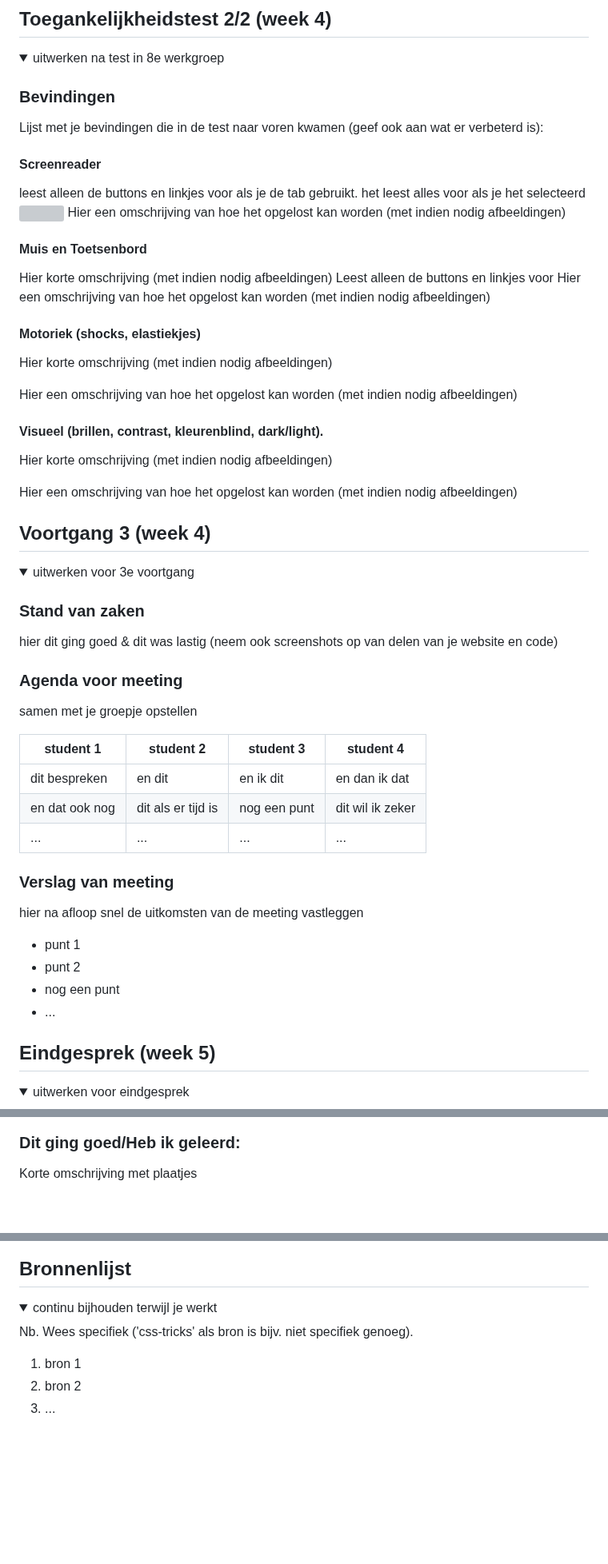
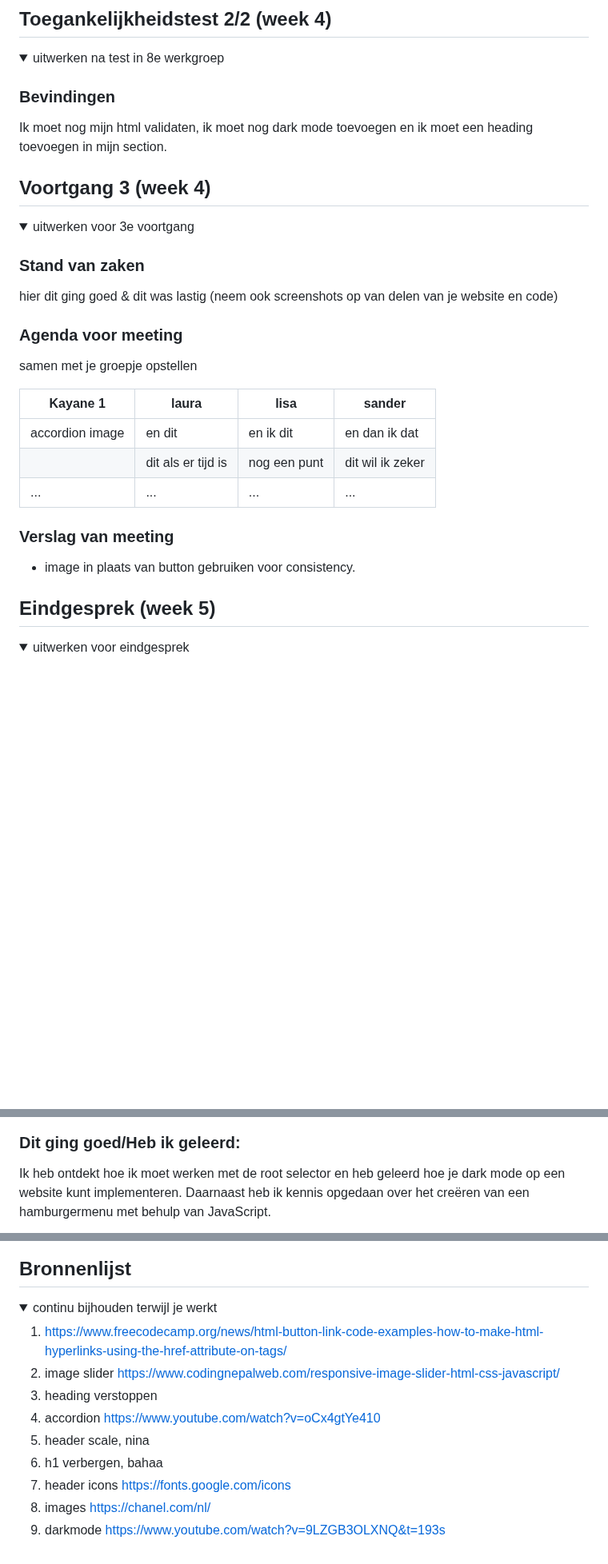
Before and after one commit to kayaneb/fed, a Markdown page: README.md, 3 parts joined by grey strips. Shown at 80% size. GitHub-like rendering; folded sections open; blank space fills up the shorter version; grey boxes are pictures that could not be loaded.

```diff
--- a/README.md
+++ b/README.md
@@ -183,30 +153,7 @@ kan opgelost worden met een alt tekst voor de images waar wordt beschreven wat j
   <summary>uitwerken na test in 8e werkgroep</summary>
 
   ### Bevindingen
-  Lijst met je bevindingen die in de test naar voren kwamen (geef ook aan wat er verbeterd is):
-
-  #### Screenreader
-  leest alleen de buttons en linkjes voor als je de tab gebruikt. het leest alles voor als je het selecteerd
- <img src="readme-imagesIMG_7062.HEIC" width="375px">
-  Hier een omschrijving van hoe het opgelost kan worden (met indien nodig afbeeldingen)
-
-
-  #### Muis en Toetsenbord
-  Hier korte omschrijving (met indien nodig afbeeldingen)
-Leest alleen de buttons en linkjes voor
-  Hier een omschrijving van hoe het opgelost kan worden (met indien nodig afbeeldingen)
-
-
-  #### Motoriek (shocks, elastiekjes)
-  Hier korte omschrijving (met indien nodig afbeeldingen)
-
-  Hier een omschrijving van hoe het opgelost kan worden (met indien nodig afbeeldingen)
-
-
-  #### Visueel (brillen, contrast, kleurenblind, dark/light).
-  Hier korte omschrijving (met indien nodig afbeeldingen)
-
-  Hier een omschrijving van hoe het opgelost kan worden (met indien nodig afbeeldingen)
+ Ik moet nog mijn html validaten, ik moet nog dark mode toevoegen en ik moet een heading toevoegen in mijn section.
 
 </details>
 
@@ -226,21 +173,16 @@ Leest alleen de buttons en linkjes voor
   ### Agenda voor meeting
   samen met je groepje opstellen
 
-  | student 1      | student 2          | student 3    | student 4        |
+  | Kayane  1      | laura              | lisa         | sander           |
   | ---            | ---                | ---          | ---              |
-  | dit bespreken  | en dit             | en ik dit    | en dan ik dat    |
-  | en dat ook nog | dit als er tijd is | nog een punt | dit wil ik zeker |
+  | accordion image | en dit             | en ik dit    | en dan ik dat    |
+  |                 | dit als er tijd is | nog een punt | dit wil ik zeker |
   | ...            | ...                | ...          | ...              |
 
 
   ### Verslag van meeting
-  hier na afloop snel de uitkomsten van de meeting vastleggen
 
-  - punt 1
-  - punt 2
-  - nog een punt
-  - ...
-
+  - image in plaats van button gebruiken voor consistency.
 </details>
 
 
@@ -257,5 +200,5 @@ Leest alleen de buttons en linkjes voor
 
 
   ### Dit ging goed/Heb ik geleerd:
-  Korte omschrijving met plaatjes
+Ik heb ontdekt hoe ik moet werken met de root selector en heb geleerd hoe je dark mode op een website kunt implementeren. Daarnaast heb ik kennis opgedaan over het creëren van een hamburgermenu met behulp van JavaScript.
 
@@ -277,10 +221,17 @@ Leest alleen de buttons en linkjes voor
 <details open>
   <summary>continu bijhouden terwijl je werkt</summary>
 
-  Nb. Wees specifiek ('css-tricks' als bron is bijv. niet specifiek genoeg).
 
-  1. bron 1
-  2. bron 2
-  3. ...
+  1. https://www.freecodecamp.org/news/html-button-link-code-examples-how-to-make-html-hyperlinks-using-the-href-attribute-on-tags/
+  2. image slider  https://www.codingnepalweb.com/responsive-image-slider-html-css-javascript/
+  3. heading verstoppen
+  4. accordion  https://www.youtube.com/watch?v=oCx4gtYe410
+  5. header scale, nina
+  6. h1 verbergen, bahaa
+  7. header icons https://fonts.google.com/icons
+  8. images https://chanel.com/nl/
+  9. darkmode https://www.youtube.com/watch?v=9LZGB3OLXNQ&t=193s
+
+
 
 </details>
```
Also changed, not shown: other parts of README.md (+31 -59 lines).
